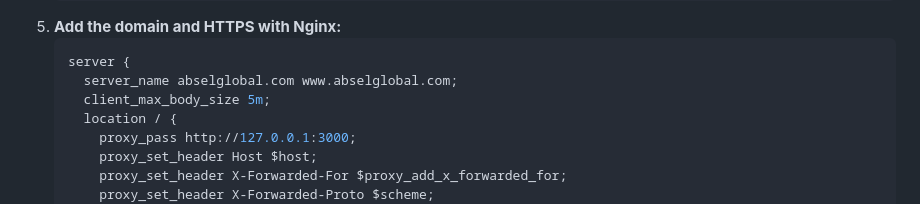
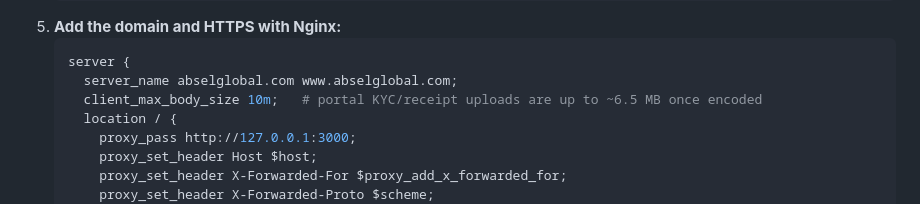
Before and after one commit to fourtunefive06-ai/AG, a Markdown page: README.md, the part around the change. Rendered like a GitHub page.

Commit message:
Raise Nginx body limit in README for portal uploads
Co-Authored-By: Claude Opus 5.5 <noreply@anthropic.com>

````diff
--- a/README.md
+++ b/README.md
@@ -140,7 +140,7 @@ Open `http://localhost:3000/team-desk/`.
    ```nginx
    server {
      server_name abselglobal.com www.abselglobal.com;
-     client_max_body_size 5m;
+     client_max_body_size 10m;   # portal KYC/receipt uploads are up to ~6.5 MB once encoded
      location / {
        proxy_pass http://127.0.0.1:3000;
        proxy_set_header Host $host;
````
